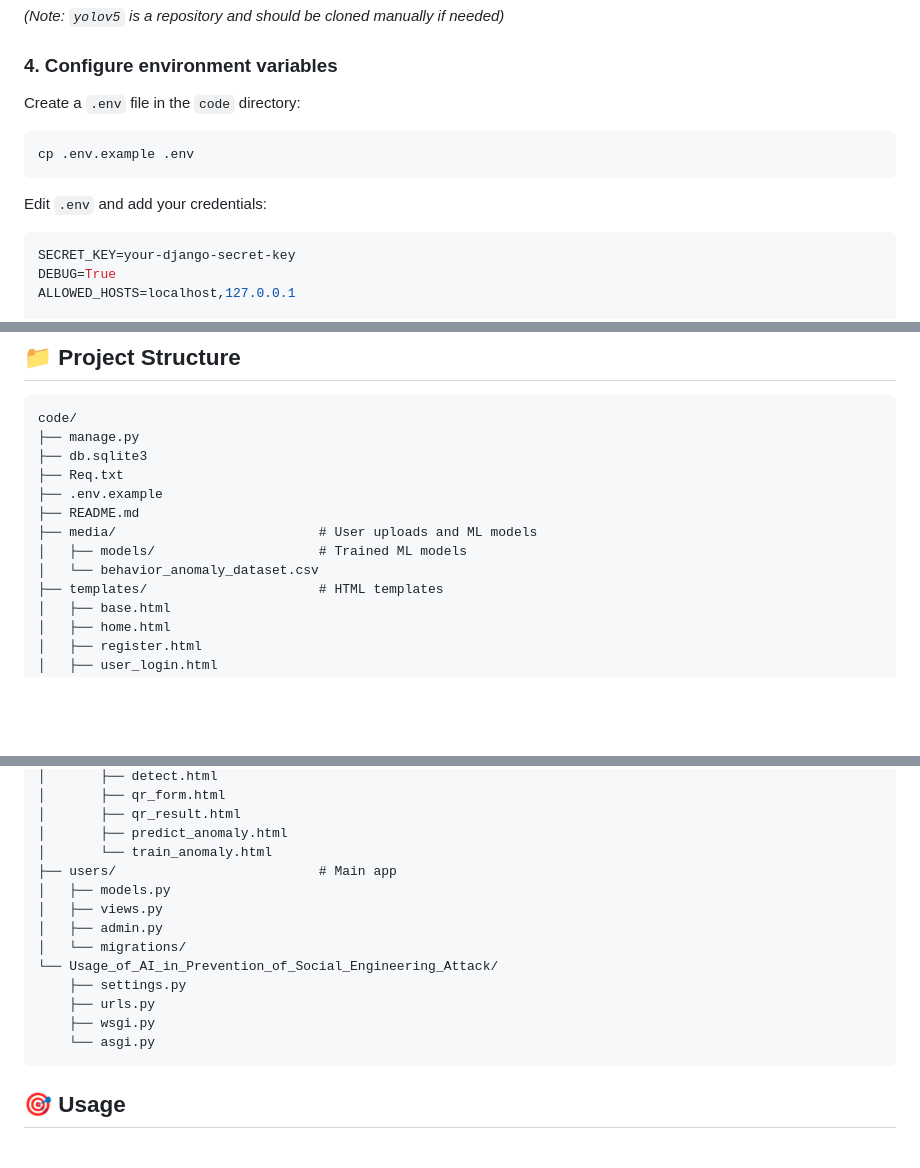
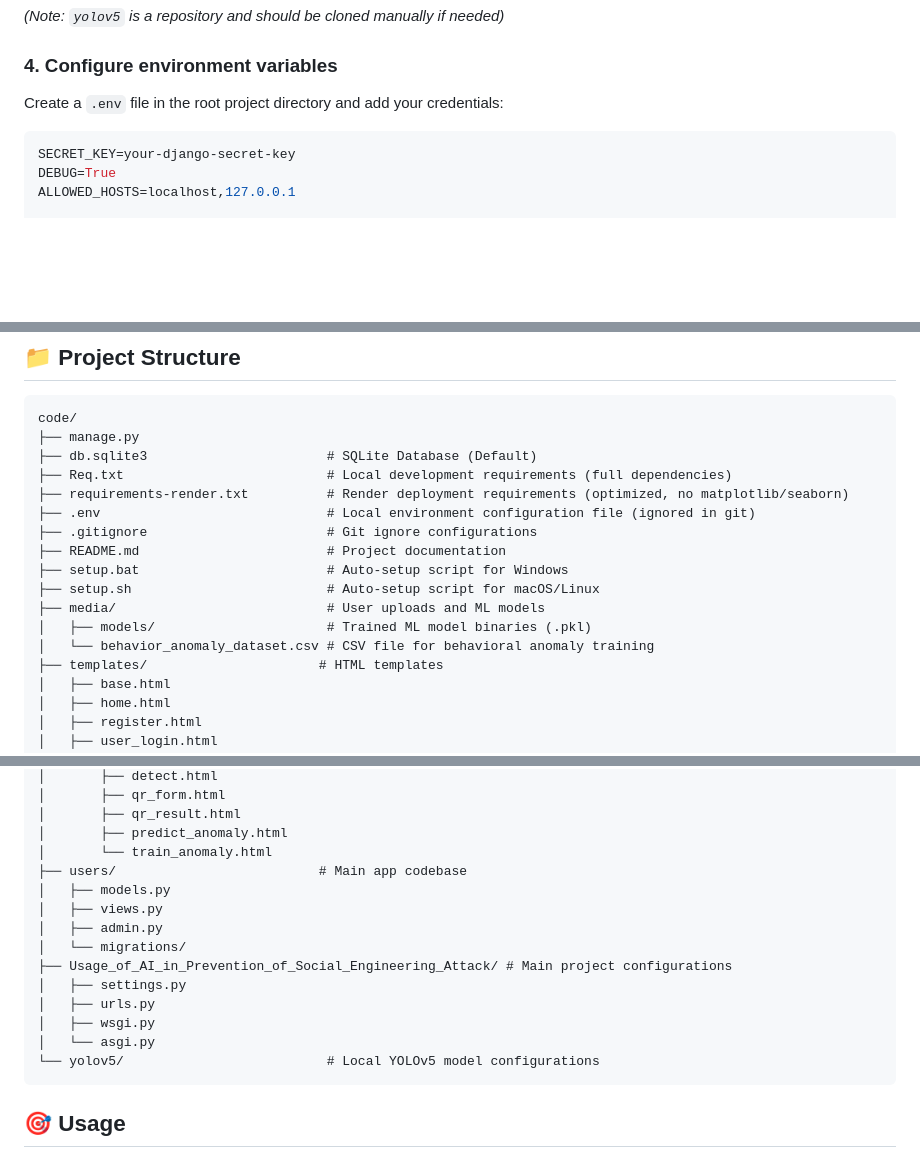
Before and after one commit to Kokalasaiteja/SecureAI, a Markdown page: README.md, 3 parts joined by grey strips. Drawn GitHub-style; blank space fills up the shorter version.

Commit message:
Docs: Update README with deployment info and correct project details

````diff
--- a/README.md
+++ b/README.md
@@ -159,12 +160,7 @@ pip install TTS==0.22.0
 *(Note: `yolov5` is a repository and should be cloned manually if needed)*
 
 ### 4. Configure environment variables
-Create a `.env` file in the `code` directory:
-```bash
-cp .env.example .env
-```
-
-Edit `.env` and add your credentials:
+Create a `.env` file in the root project directory and add your credentials:
 ```env
 SECRET_KEY=your-django-secret-key
 DEBUG=True
@@ -213,13 +209,17 @@ Visit `http://127.0.0.1:8000/` in your browser.
 ```
 code/
 ├── manage.py
-├── db.sqlite3
-├── Req.txt
-├── .env.example
-├── README.md
-├── media/                          # User uploads and ML models
-│   ├── models/                     # Trained ML models
-│   └── behavior_anomaly_dataset.csv
+├── db.sqlite3                       # SQLite Database (Default)
+├── Req.txt                          # Local development requirements (full dependencies)
+├── requirements-render.txt          # Render deployment requirements (optimized, no matplotlib/seaborn)
+├── .env                             # Local environment configuration file (ignored in git)
+├── .gitignore                       # Git ignore configurations
+├── README.md                        # Project documentation
+├── setup.bat                        # Auto-setup script for Windows
+├── setup.sh                         # Auto-setup script for macOS/Linux
+├── media/                           # User uploads and ML models
+│   ├── models/                      # Trained ML model binaries (.pkl)
+│   └── behavior_anomaly_dataset.csv # CSV file for behavioral anomaly training
 ├── templates/                      # HTML templates
 │   ├── base.html
 │   ├── home.html
@@ -238,16 +238,17 @@ code/
 │       ├── qr_result.html
 │       ├── predict_anomaly.html
 │       └── train_anomaly.html
-├── users/                          # Main app
+├── users/                          # Main app codebase
 │   ├── models.py
 │   ├── views.py
 │   ├── admin.py
 │   └── migrations/
-└── Usage_of_AI_in_Prevention_of_Social_Engineering_Attack/
-    ├── settings.py
-    ├── urls.py
-    ├── wsgi.py
-    └── asgi.py
+├── Usage_of_AI_in_Prevention_of_Social_Engineering_Attack/ # Main project configurations
+│   ├── settings.py
+│   ├── urls.py
+│   ├── wsgi.py
+│   └── asgi.py
+└── yolov5/                          # Local YOLOv5 model configurations
 ```
 
 ## 🎯 Usage
````
Also changed, not shown: other parts of README.md (+2 -1 lines).
